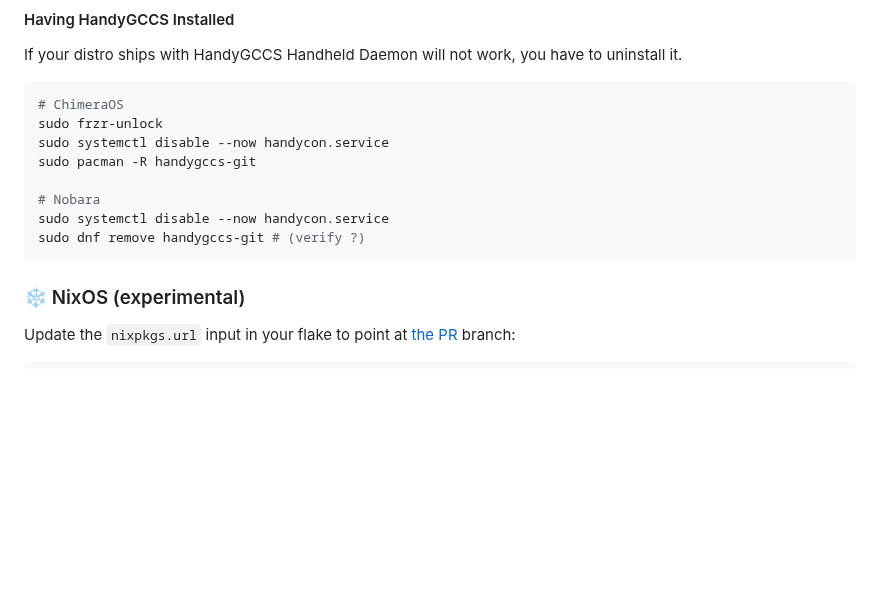
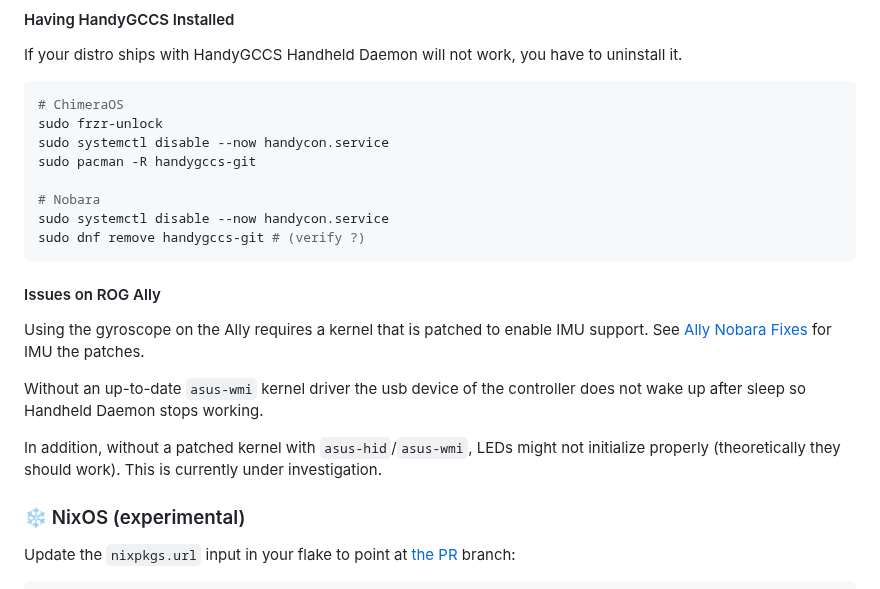
Before and after one commit to hhd-dev/hhd, a Markdown page: readme.md, the part around the change. Drawn GitHub-style; blank space fills up the shorter version.

Commit message:
update readme with info for the ally

````diff
--- a/readme.md
+++ b/readme.md
@@ -172,6 +172,19 @@ sudo pacman -R handygccs-git
 sudo systemctl disable --now handycon.service
 sudo dnf remove handygccs-git # (verify ?)
 ```
+
+#### Issues on ROG Ally
+Using the gyroscope on the Ally requires a kernel that is patched to enable IMU
+support.
+See [Ally Nobara Fixes](https://github.com/jlobue10/ALLY_Nobara_fixes) for IMU the
+patches.
+
+Without an up-to-date `asus-wmi` kernel driver the usb device of the controller
+does not wake up after sleep so Handheld Daemon stops working.
+
+In addition, without a patched kernel with `asus-hid`/`asus-wmi`, LEDs might not
+initialize properly (theoretically they should work).
+This is currently under investigation.
 
 ### ❄️ NixOS (experimental)
 Update the `nixpkgs.url` input in your flake to point at [the PR](https://github.com/NixOS/nixpkgs/pull/277661/) branch:
````
